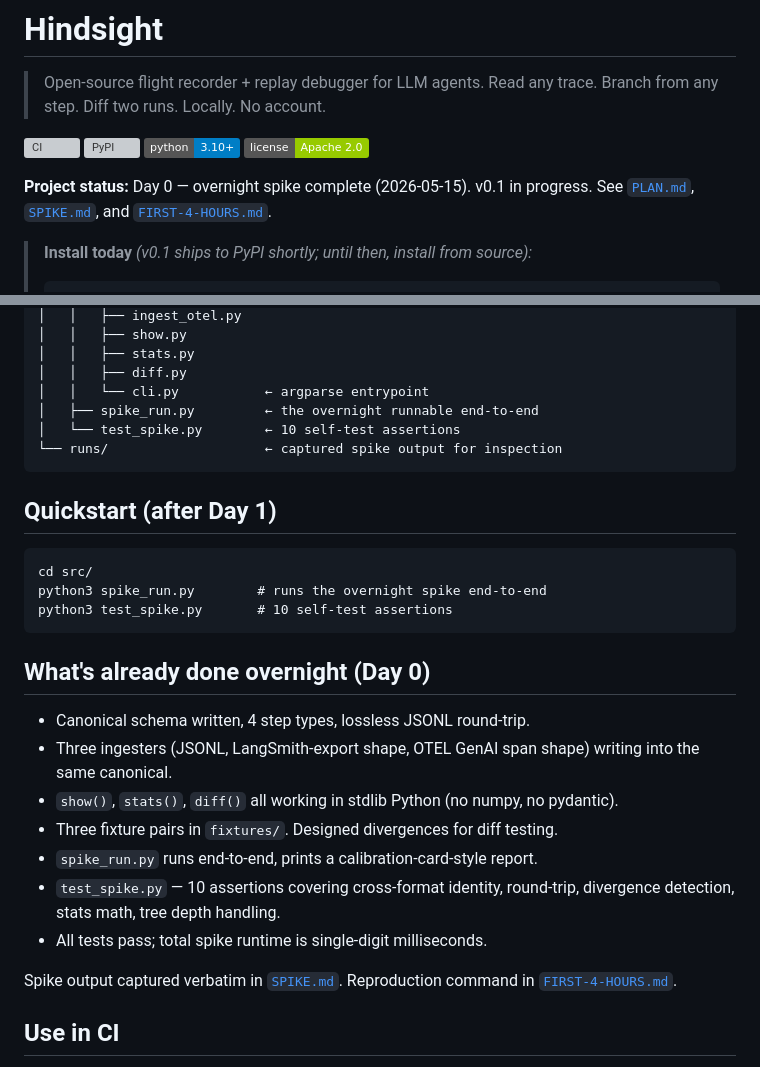
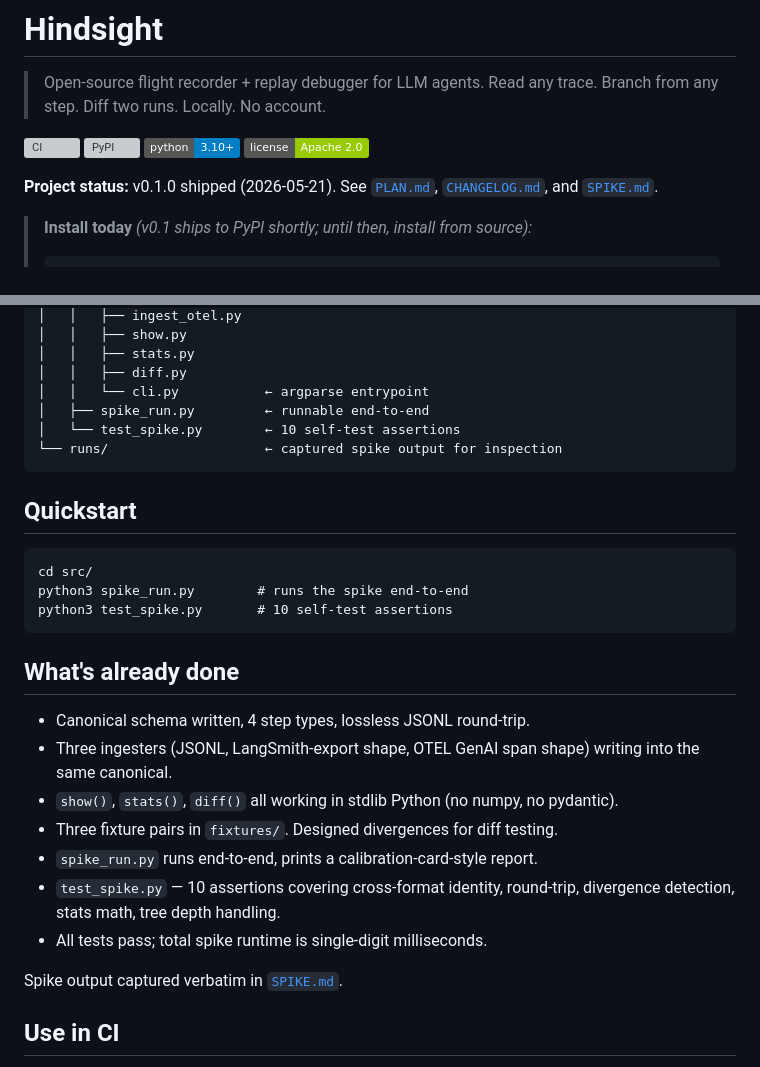
Before and after one commit to jwhit777/hindsight, a Markdown page: README.md, 2 parts joined by grey strips. Rendered like a GitHub page; badges without logos; grey boxes are pictures that could not be loaded.

````diff
--- a/README.md
+++ b/README.md
@@ -5,7 +5,7 @@
 
 [![CI](https://github.com/jwhit777/hindsight/actions/workflows/ci.yml/badge.svg)](https://github.com/jwhit777/hindsight/actions/workflows/ci.yml) [![PyPI](https://img.shields.io/pypi/v/hindsight-trace.svg)](https://pypi.org/project/hindsight-trace/) [![Python](https://img.shields.io/badge/python-3.10+-blue)]() [![License](https://img.shields.io/badge/license-Apache_2.0-green)]()
 
-**Project status:** Day 0 — overnight spike complete (2026-05-15). v0.1 in progress. See [`PLAN.md`](./PLAN.md), [`SPIKE.md`](./SPIKE.md), and [`FIRST-4-HOURS.md`](./FIRST-4-HOURS.md).
+**Project status:** v0.1.0 shipped (2026-05-21). See [`PLAN.md`](./PLAN.md), [`CHANGELOG.md`](./CHANGELOG.md), and [`SPIKE.md`](./SPIKE.md).
 
 > **Install today** *(v0.1 ships to PyPI shortly; until then, install from source):*
 > ```bash
@@ -121,20 +103,20 @@ A trace from any supported source is parsed by a format-specific *ingester* into
 │   │   ├── stats.py
 │   │   ├── diff.py
 │   │   └── cli.py           ← argparse entrypoint
-│   ├── spike_run.py         ← the overnight runnable end-to-end
+│   ├── spike_run.py         ← runnable end-to-end
 │   └── test_spike.py        ← 10 self-test assertions
 └── runs/                    ← captured spike output for inspection
 ```
 
-## Quickstart (after Day 1)
+## Quickstart
 
 ```
 cd src/
-python3 spike_run.py        # runs the overnight spike end-to-end
+python3 spike_run.py        # runs the spike end-to-end
 python3 test_spike.py       # 10 self-test assertions
 ```
 
-## What's already done overnight (Day 0)
+## What's already done
 
 * Canonical schema written, 4 step types, lossless JSONL round-trip.
 * Three ingesters (JSONL, LangSmith-export shape, OTEL GenAI span shape) writing into the same canonical.
@@ -144,7 +126,7 @@ python3 test_spike.py       # 10 self-test assertions
 * `test_spike.py` — 10 assertions covering cross-format identity, round-trip, divergence detection, stats math, tree depth handling.
 * All tests pass; total spike runtime is single-digit milliseconds.
 
-Spike output captured verbatim in [`SPIKE.md`](./SPIKE.md). Reproduction command in [`FIRST-4-HOURS.md`](./FIRST-4-HOURS.md).
+Spike output captured verbatim in [`SPIKE.md`](./SPIKE.md).
 
 ## Use in CI
 
````
Also changed, not shown: other parts of README.md (+4 -22 lines).
